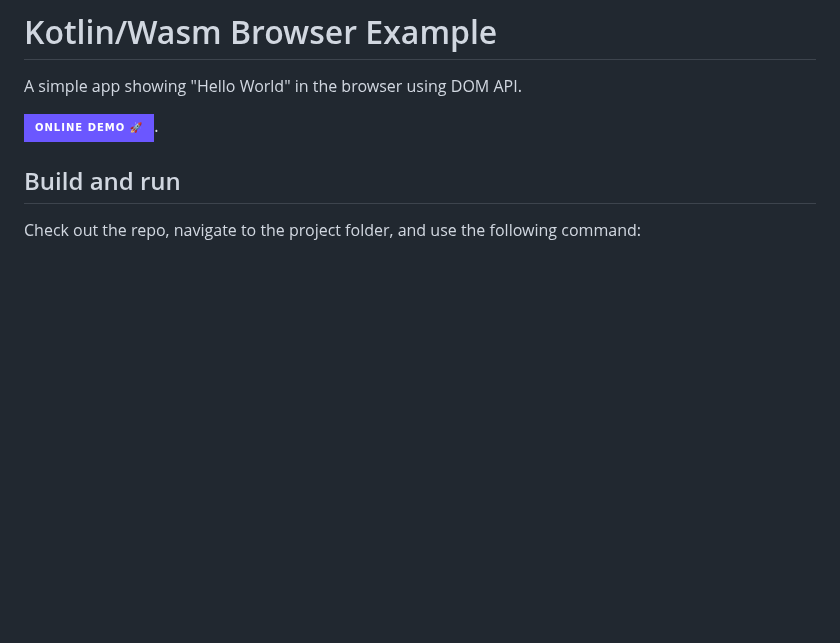
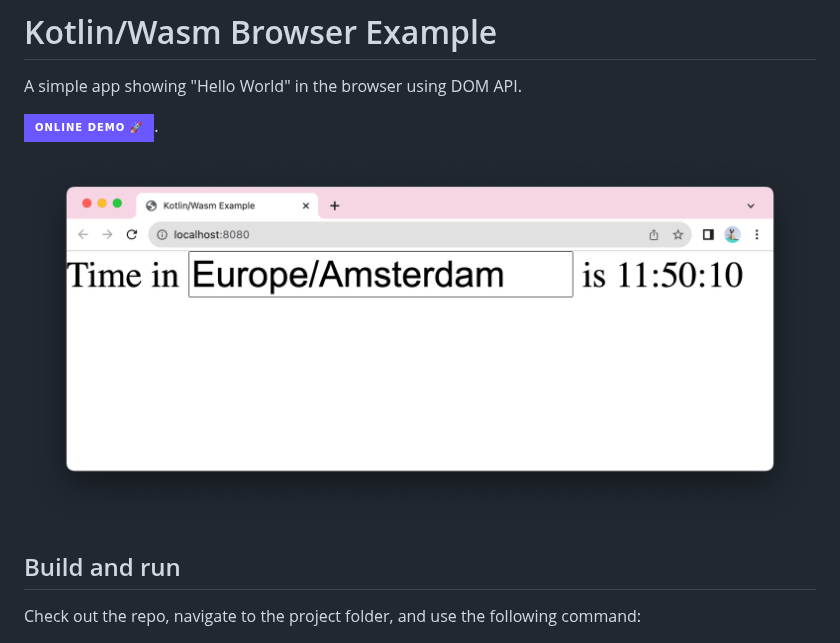
Before and after one commit to Kotlin/kotlin-wasm-examples, a Markdown page: browser-example/README.md, the part around the change. Rendered like a GitHub page; pictures changed too: browser-example/screenshots/browser-example.png (added); badges without logos; blank space fills up the shorter version.

Commit message:
Add browser-example screenshot

```diff
--- a/browser-example/README.md
+++ b/browser-example/README.md
@@ -3,6 +3,8 @@
 A simple app showing "Hello World" in the browser using DOM API.
 
 [![Static Badge](https://img.shields.io/badge/online%20demo%20%F0%9F%9A%80-6b57ff?style=for-the-badge)](https://zal.im/wasm/example).
+
+![](screenshots/browser-example.png)
 
 ## Build and run
 
```
